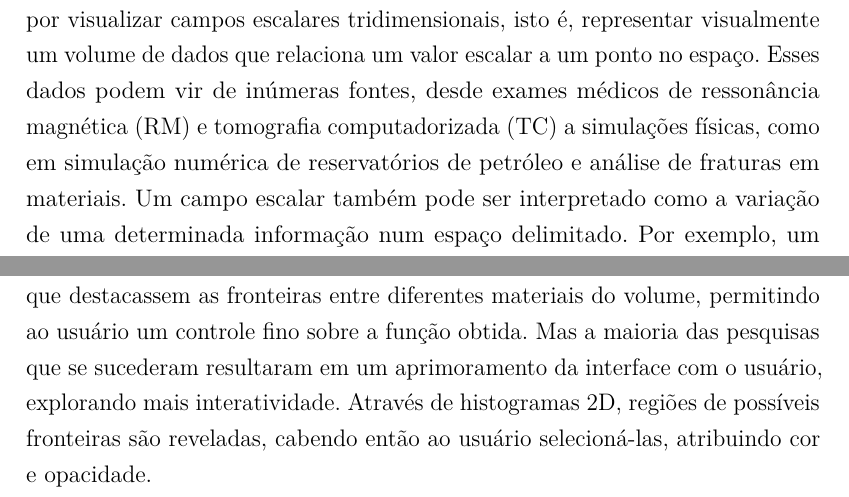
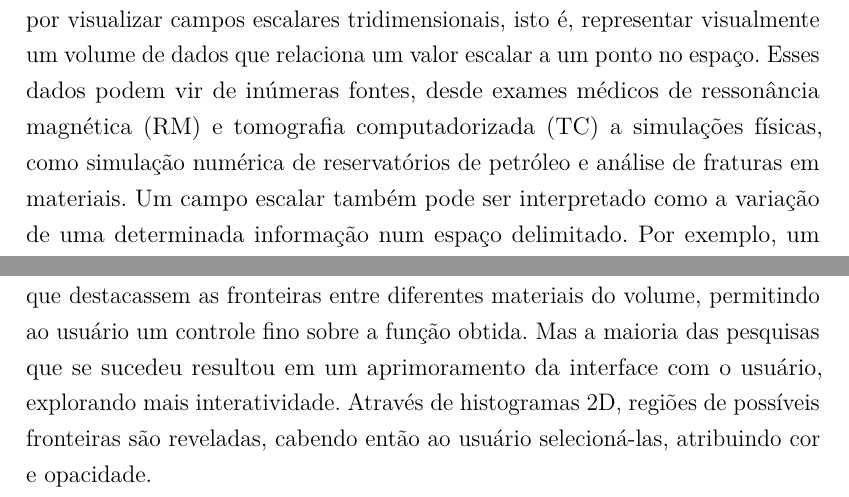
Before and after one commit to rustanitu/atfgtex, a LaTeX thesis (main.tex, which reads chapters/1_introduction.tex): two parts of pages 13 and 14 of 54, joined at a grey line, cut so that both start at the same text. Compiled offline with pdfLaTeX.

Commit message:
Update Review

```diff
--- a/chapters/1_introduction.tex
+++ b/chapters/1_introduction.tex
@@ -2,7 +2,7 @@
 
 \chapter{Introdução}
 \label{ch:intro}
-	Visualização volumétrica é a vertente da computação gráfica caracterizada por visualizar campos escalares tridimensionais, isto é, representar visualmente um volume de dados que relaciona um valor escalar a um ponto no espaço. Esses dados podem vir de inúmeras fontes, desde exames médicos de ressonância magnética (RM) e tomografia computadorizada (TC) a simulações físicas, como em simulação numérica de reservatórios de petróleo e análise de fraturas em materiais. Um campo escalar também pode ser interpretado como a variação de uma determinada informação num espaço delimitado. Por exemplo, um exame de tomografia computadorizada informa como a densidade da estrutura fisiológica varia naquela região em que foi escaneada, como visto na Figura~\ref{fig:head_ct_slice_intro}, onde a cor preta indica a menor densidade e a cor branca a maior.
+	Visualização volumétrica é a vertente da computação gráfica caracterizada por visualizar campos escalares tridimensionais, isto é, representar visualmente um volume de dados que relaciona um valor escalar a um ponto no espaço. Esses dados podem vir de inúmeras fontes, desde exames médicos de ressonância magnética (RM) e tomografia computadorizada (TC) a simulações físicas, como simulação numérica de reservatórios de petróleo e análise de fraturas em materiais. Um campo escalar também pode ser interpretado como a variação de uma determinada informação num espaço delimitado. Por exemplo, um exame de tomografia computadorizada informa como a densidade da estrutura fisiológica varia naquela região em que foi escaneada, como visto na Figura~\ref{fig:head_ct_slice_intro}, onde a cor preta indica a menor densidade e a cor branca a maior.
 
     Um componente essencial da visualização volumétrica é a função de transferência (FT): um mapeamento feito entre voxels do volume renderizado e um ou mais atributos que compõem suas propriedades ópticas, como por exemplo, cor e opacidade. Ou seja, através da função de transferência é possível definir como cada elemento do volume de dados será visto na imagem final. Um objetivo prático do uso de FTs seria, dado uma TC da cabeça de um indivíduo, visualizar apenas seu crânio. Essa prática auxilia os médicos no exame e diagnóstico de pacientes, o que mostra o quanto pode ser importante utilizar funções de transferência adequadas. As imagens na Figura~\ref{fig:head_skull_intro} mostram visualizações volumétricas da tomografia apresentada na Figura~\ref{fig:head_ct_slice_intro}, utilizando diferentes funções de transferência.
 
@@ -26,7 +26,7 @@
 
     No entanto, obter FTs que isolem corretamente estruturas internas do volume, ou que simplesmente resultem em uma visualização adequada de toda a estrutura de interesse, não é uma tarefa fácil para um usuário comum. Definir manualmente uma função de transferência é um trabalho repetitivo de tentativa e erro, que exige paciência e um conhecimento sobre os dados sendo visualizados. Por esse motivo, a busca por métodos automáticos para a definição de FTs é tão importante e vem sendo desenvolvida há mais de 20 anos.
 
-    Em 1998, \textit{Kindlmann e Durkin}~\cite{gordon} aprimoraram a obtenção de funções de transferência para as fronteiras entre materiais distintos. Alguns trabalhos que vieram a seguir buscaram o mesmo objetivo: automatizar a criação de FTs que destacassem as fronteiras entre diferentes materiais do volume, permitindo ao usuário um controle fino sobre a função obtida. Mas a maioria das pesquisas que se sucederam resultaram em um aprimoramento da interface com o usuário, explorando mais interatividade. Através de histogramas 2D, regiões de possíveis fronteiras são reveladas, cabendo então ao usuário selecioná-las, atribuindo cor e opacidade.
+    Em 1998, \textit{Kindlmann e Durkin}~\cite{gordon} aprimoraram a obtenção de funções de transferência para as fronteiras entre materiais distintos. Alguns trabalhos que vieram a seguir buscaram o mesmo objetivo: automatizar a criação de FTs que destacassem as fronteiras entre diferentes materiais do volume, permitindo ao usuário um controle fino sobre a função obtida. Mas a maioria das pesquisas que se sucedeu resultou em um aprimoramento da interface com o usuário, explorando mais interatividade. Através de histogramas 2D, regiões de possíveis fronteiras são reveladas, cabendo então ao usuário selecioná-las, atribuindo cor e opacidade.
 
     Esse tipo de abordagem dá ao usuário controle total sobre a função de transferência que será gerada, ao mesmo tempo que as interfaces sofisticadas minimizam a necessidade de se conhecer os dados sendo visualizados. Contudo, esses trabalhos retomam o processo repetitivo de tentativa e erro. Além disso, como a relação entre as regiões dos histogramas e os materiais do volume não são intuitivas, a interface apresenta um novo desafio cognitivo ao usuário.
 
```
